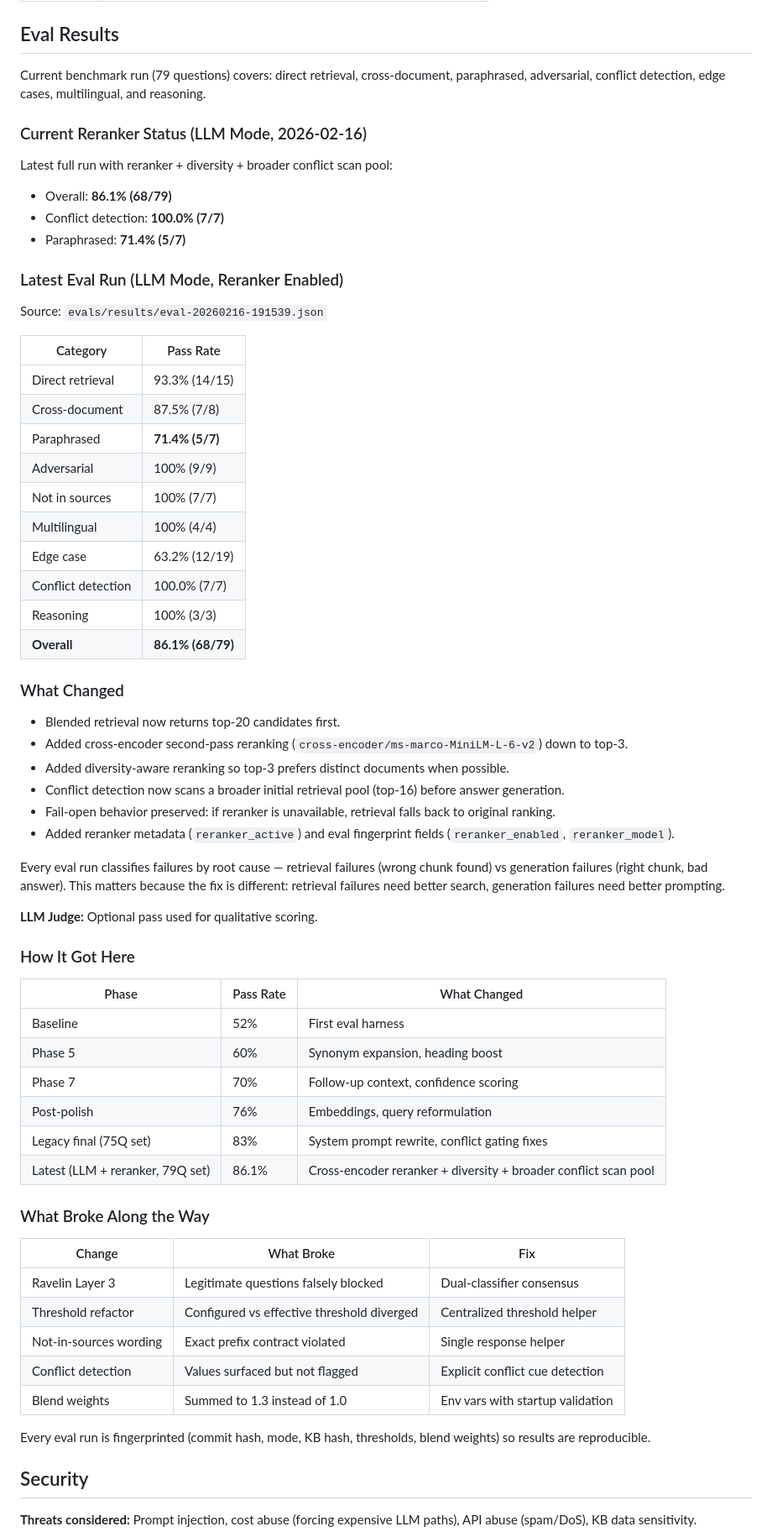
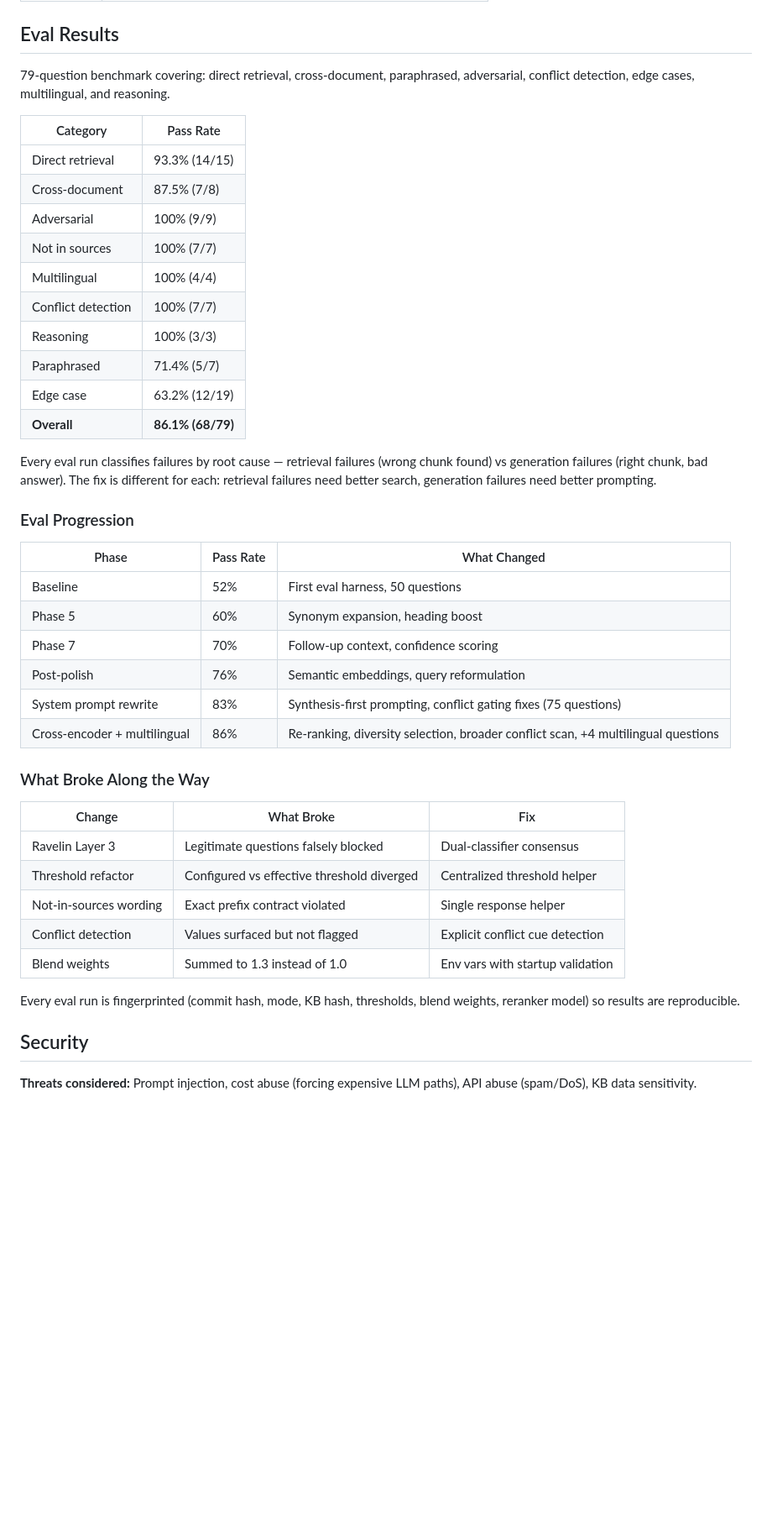
Before and after one commit to halfkin/dot-policy-expert, a Markdown page: README.md, the part around one of its changes. Shown at 84% size. Drawn GitHub-style; blank space fills up the shorter version.

Commit message:
Update README with user-edited version

```diff
--- a/README.md
+++ b/README.md
@@ -69,56 +69,33 @@ Every response is validated against five invariants:
 
 ## Eval Results
 
-Current benchmark run (79 questions) covers: direct retrieval, cross-document, paraphrased, adversarial, conflict detection, edge cases, multilingual, and reasoning.
-
-### Current Reranker Status (LLM Mode, 2026-02-16)
-
-Latest full run with reranker + diversity + broader conflict scan pool:
-
-- Overall: **86.1% (68/79)**
-- Conflict detection: **100.0% (7/7)**
-- Paraphrased: **71.4% (5/7)**
-
-### Latest Eval Run (LLM Mode, Reranker Enabled)
-
-Source: `evals/results/eval-20260216-191539.json`
+79-question benchmark covering: direct retrieval, cross-document, paraphrased, adversarial, conflict detection, edge cases, multilingual, and reasoning.
 
 | Category | Pass Rate |
 |----------|-----------|
 | Direct retrieval | 93.3% (14/15) |
 | Cross-document | 87.5% (7/8) |
-| Paraphrased | **71.4% (5/7)** |
 | Adversarial | 100% (9/9) |
 | Not in sources | 100% (7/7) |
 | Multilingual | 100% (4/4) |
+| Conflict detection | 100% (7/7) |
+| Reasoning | 100% (3/3) |
+| Paraphrased | 71.4% (5/7) |
 | Edge case | 63.2% (12/19) |
-| Conflict detection | 100.0% (7/7) |
-| Reasoning | 100% (3/3) |
 | **Overall** | **86.1% (68/79)** |
 
-### What Changed
+Every eval run classifies failures by root cause — retrieval failures (wrong chunk found) vs generation failures (right chunk, bad answer). The fix is different for each: retrieval failures need better search, generation failures need better prompting.
 
-- Blended retrieval now returns top-20 candidates first.
-- Added cross-encoder second-pass reranking (`cross-encoder/ms-marco-MiniLM-L-6-v2`) down to top-3.
-- Added diversity-aware reranking so top-3 prefers distinct documents when possible.
-- Conflict detection now scans a broader initial retrieval pool (top-16) before answer generation.
-- Fail-open behavior preserved: if reranker is unavailable, retrieval falls back to original ranking.
-- Added reranker metadata (`reranker_active`) and eval fingerprint fields (`reranker_enabled`, `reranker_model`).
-
-Every eval run classifies failures by root cause — retrieval failures (wrong chunk found) vs generation failures (right chunk, bad answer). This matters because the fix is different: retrieval failures need better search, generation failures need better prompting.
-
-**LLM Judge:** Optional pass used for qualitative scoring.
-
-### How It Got Here
+### Eval Progression
 
 | Phase | Pass Rate | What Changed |
 |-------|-----------|------------|
-| Baseline | 52% | First eval harness |
+| Baseline | 52% | First eval harness, 50 questions |
 | Phase 5 | 60% | Synonym expansion, heading boost |
 | Phase 7 | 70% | Follow-up context, confidence scoring |
-| Post-polish | 76% | Embeddings, query reformulation |
-| Legacy final (75Q set) | 83% | System prompt rewrite, conflict gating fixes |
-| Latest (LLM + reranker, 79Q set) | 86.1% | Cross-encoder reranker + diversity + broader conflict scan pool |
+| Post-polish | 76% | Semantic embeddings, query reformulation |
+| System prompt rewrite | 83% | Synthesis-first prompting, conflict gating fixes (75 questions) |
+| Cross-encoder + multilingual | 86% | Re-ranking, diversity selection, broader conflict scan, +4 multilingual questions |
 
 ### What Broke Along the Way
 
@@ -130,7 +107,7 @@ Every eval run classifies failures by root cause — retrieval failures (wrong c
 | Conflict detection | Values surfaced but not flagged | Explicit conflict cue detection |
 | Blend weights | Summed to 1.3 instead of 1.0 | Env vars with startup validation |
 
-Every eval run is fingerprinted (commit hash, mode, KB hash, thresholds, blend weights) so results are reproducible.
+Every eval run is fingerprinted (commit hash, mode, KB hash, thresholds, blend weights, reranker model) so results are reproducible.
 
 ## Security
 
```
Also changed, not shown: other parts of README.md (+4 -4 lines).
